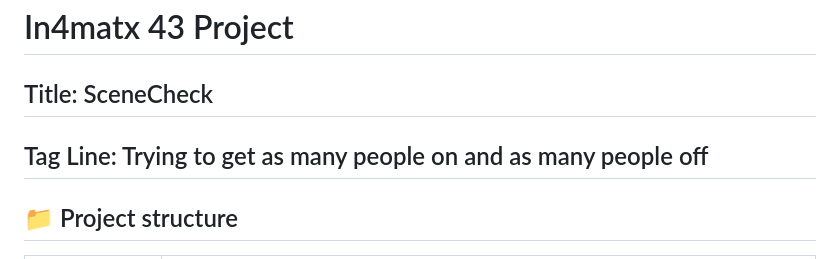
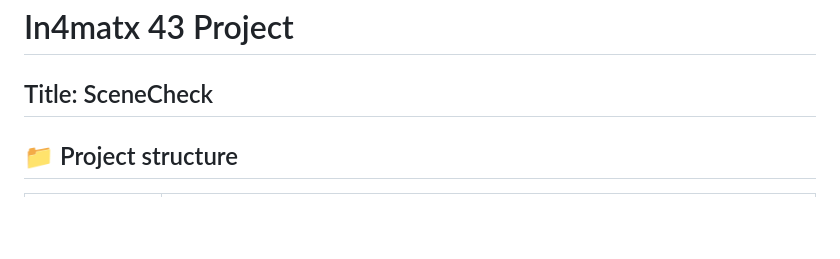
Before and after one commit to Plehndm/SceneCheck-App, a Markdown page: README.md, the part around the change. GitHub-like rendering; blank space fills up the shorter version.

Commit message:
docs: removed tagline

```diff
--- a/README.md
+++ b/README.md
@@ -1,7 +1,6 @@
 # In4matx 43 Project
 
 ## Title: SceneCheck
-## Tag Line: Trying to get as many people on and as many people off
 
 ## 📁 Project structure
 
```
